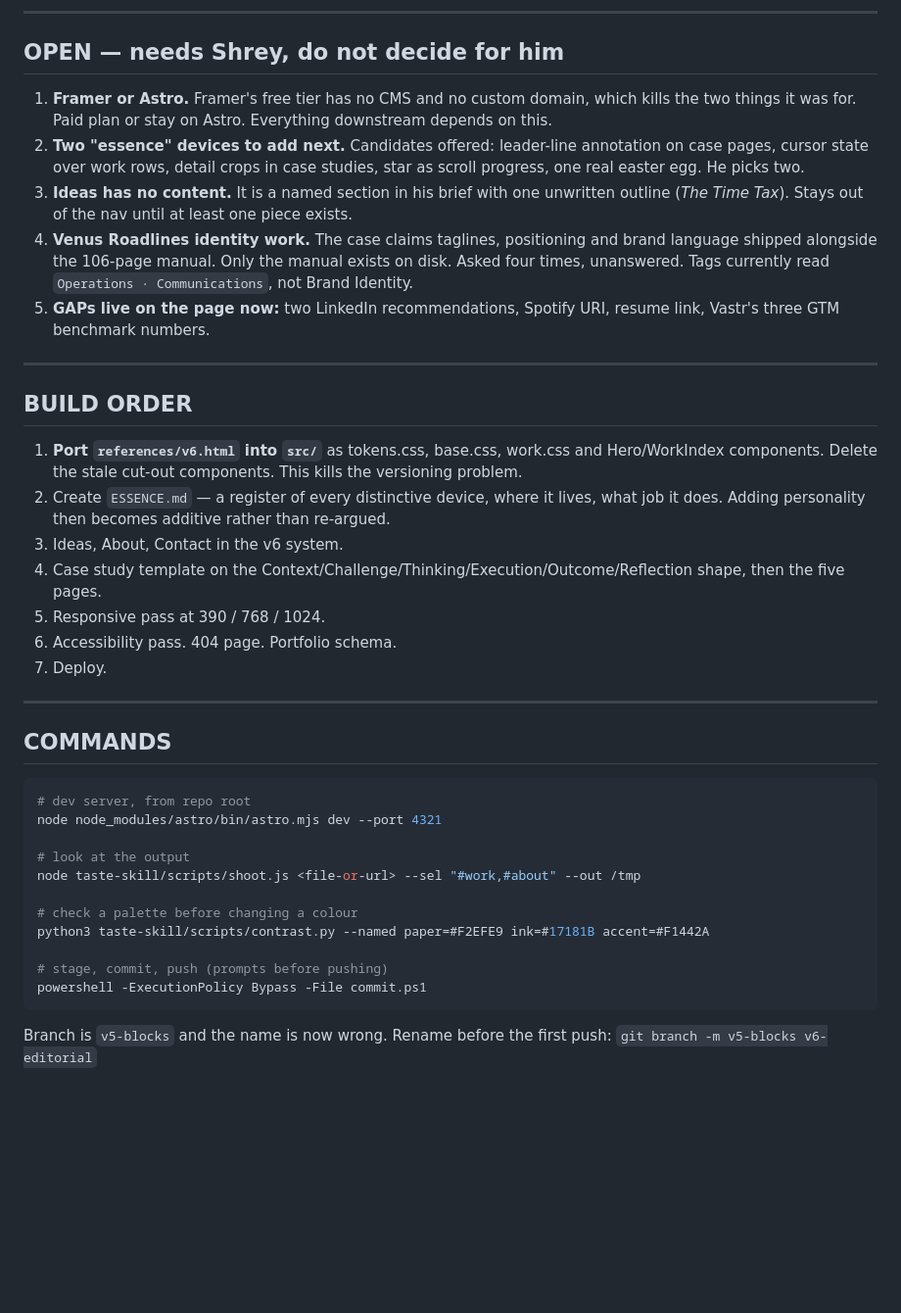
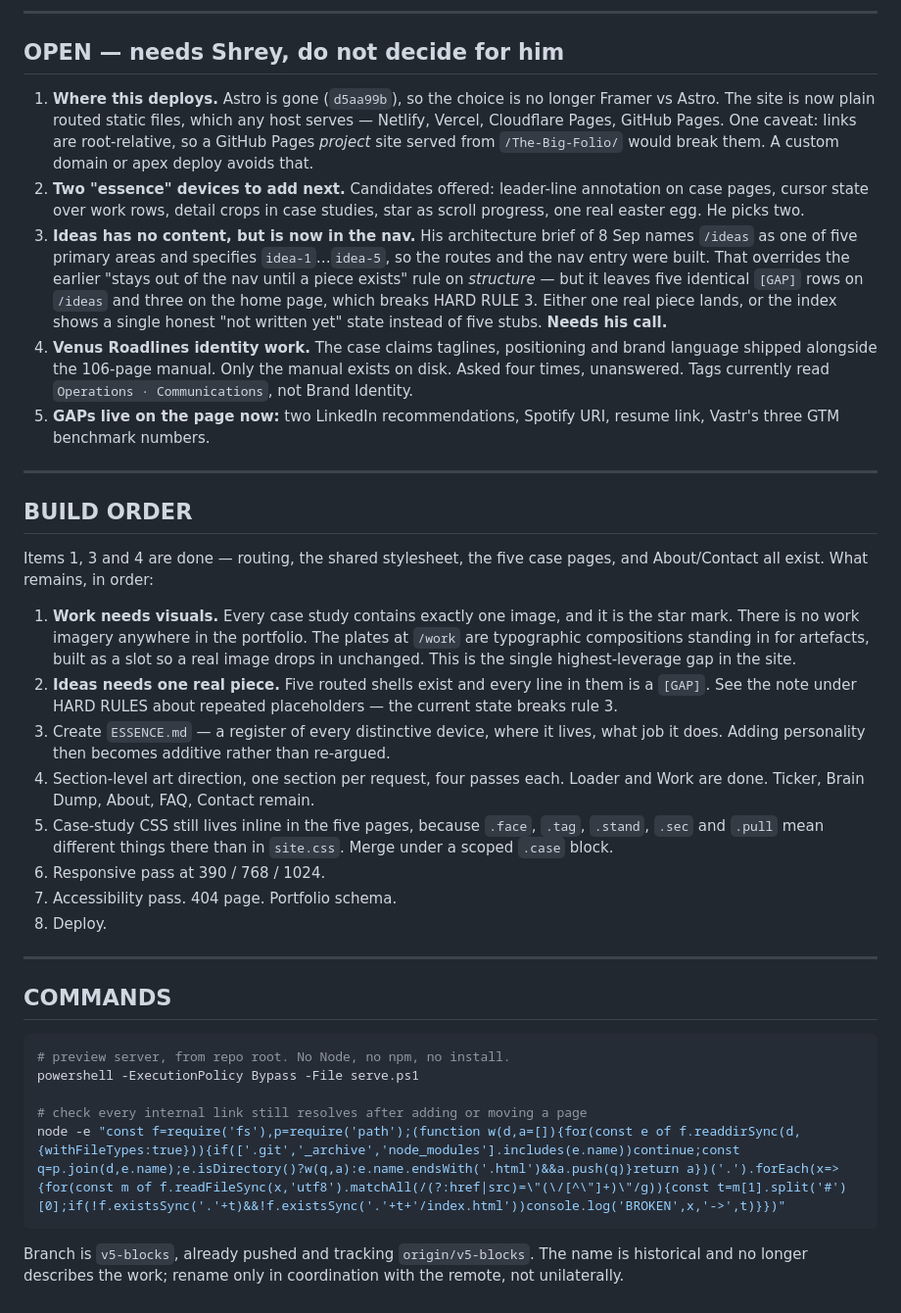
Before and after one commit to shreyymehra/The-Big-Folio, a Markdown page: CLAUDE.md, the part around the change. Shown at 98% size. Rendered like a GitHub page; blank space fills up the shorter version.

Commit message:
Correct CLAUDE.md to the architecture that actually shipped
The copy committed in 250fda3 is a handover written while references/v6.html
was the intended direction. Two of its sections describe a road not taken, and
both would send the next session backwards. Everything else in it is current
and is left untouched.

Build state
- Described an Astro project (src/components, src/styles, package.json) that
  d5aa99b deleted on purpose. Replaced with the routed static structure that
  exists: /home, /work + five case routes, /ideas + five shells, /about,
  /contact, and the shared assets they all link.
- "references/v6.html is the current design" was the load-bearing error. It is
  a hero+work prototype; the full site and all five case studies are elsewhere.
  Moved to _archive/v6-prototype/ so it cannot be mistaken for current again.

Palette
- Locked ink #17181B / paper #F2EFE9 / accent #F1442A. That is v6.html's
  palette. The five case studies Shrey wrote, and every page on disk, use
  cream #EFE2BA / deep #1F2A5C / fluoro #F13C20, which d5aa99b locked.
  Following the file as written would have meant recolouring the whole site to
  match a prototype that lost. Corrected, with the reason recorded inline.

Also
- STOP MAKING NEW HTML FILES kept, and extended to cover the duplication that
  actually happened this time: five copies of the case pages reappeared in
  references/. Archived to _archive/pre-routing-cases/. references/ again holds
  only what its README says it should.
- BUILD ORDER: items done are marked done. Work having no imagery at all -
  every case study contains one image and it is the star mark - is now item 1,
  because it is the largest gap between the site and the brief.
- OPEN 1 rewritten: Framer vs Astro is moot, but root-relative links make a
  GitHub Pages project deploy break, which is a real constraint.
- OPEN 3 flags that /ideas is now in the nav per the 8 Sep architecture brief
  while showing five identical [GAP] rows, which breaks HARD RULE 3. Left for
  Shrey rather than decided.

Co-Authored-By: Claude Opus 5 <noreply@anthropic.com>

````diff
--- a/CLAUDE.md
+++ b/CLAUDE.md
@@ -302,13 +302,19 @@ nothing and needs rewriting.
 
 ## OPEN — needs Shrey, do not decide for him
 
-1. **Framer or Astro.** Framer's free tier has no CMS and no custom domain, which kills the two
-   things it was for. Paid plan or stay on Astro. Everything downstream depends on this.
+1. **Where this deploys.** Astro is gone (`d5aa99b`), so the choice is no longer Framer vs Astro.
+   The site is now plain routed static files, which any host serves — Netlify, Vercel, Cloudflare
+   Pages, GitHub Pages. One caveat: links are root-relative, so a GitHub Pages *project* site
+   served from `/The-Big-Folio/` would break them. A custom domain or apex deploy avoids that.
 2. **Two "essence" devices to add next.** Candidates offered: leader-line annotation on case pages,
    cursor state over work rows, detail crops in case studies, star as scroll progress, one real
    easter egg. He picks two.
-3. **Ideas has no content.** It is a named section in his brief with one unwritten outline
-   (*The Time Tax*). Stays out of the nav until at least one piece exists.
+3. **Ideas has no content, but is now in the nav.** His architecture brief of 8 Sep names `/ideas`
+   as one of five primary areas and specifies `idea-1`…`idea-5`, so the routes and the nav entry
+   were built. That overrides the earlier "stays out of the nav until a piece exists" rule on
+   *structure* — but it leaves five identical `[GAP]` rows on `/ideas` and three on the home page,
+   which breaks HARD RULE 3. Either one real piece lands, or the index shows a single honest
+   "not written yet" state instead of five stubs. **Needs his call.**
 4. **Venus Roadlines identity work.** The case claims taglines, positioning and brand language shipped
    alongside the 106-page manual. Only the manual exists on disk. Asked four times, unanswered.
    Tags currently read `Operations · Communications`, not Brand Identity.
@@ -319,34 +325,36 @@ nothing and needs rewriting.
 
 ## BUILD ORDER
 
-1. **Port `references/v6.html` into `src/`** as tokens.css, base.css, work.css and Hero/WorkIndex
-   components. Delete the stale cut-out components. This kills the versioning problem.
-2. Create `ESSENCE.md` — a register of every distinctive device, where it lives, what job it does.
+Items 1, 3 and 4 are done — routing, the shared stylesheet, the five case pages, and About/Contact
+all exist. What remains, in order:
+
+1. **Work needs visuals.** Every case study contains exactly one image, and it is the star mark.
+   There is no work imagery anywhere in the portfolio. The plates at `/work` are typographic
+   compositions standing in for artefacts, built as a slot so a real image drops in unchanged.
+   This is the single highest-leverage gap in the site.
+2. **Ideas needs one real piece.** Five routed shells exist and every line in them is a `[GAP]`.
+   See the note under HARD RULES about repeated placeholders — the current state breaks rule 3.
+3. Create `ESSENCE.md` — a register of every distinctive device, where it lives, what job it does.
    Adding personality then becomes additive rather than re-argued.
-3. Ideas, About, Contact in the v6 system.
-4. Case study template on the Context/Challenge/Thinking/Execution/Outcome/Reflection shape, then
-   the five pages.
-5. Responsive pass at 390 / 768 / 1024.
-6. Accessibility pass. 404 page. Portfolio schema.
-7. Deploy.
+4. Section-level art direction, one section per request, four passes each. Loader and Work are done.
+   Ticker, Brain Dump, About, FAQ, Contact remain.
+5. Case-study CSS still lives inline in the five pages, because `.face`, `.tag`, `.stand`, `.sec`
+   and `.pull` mean different things there than in `site.css`. Merge under a scoped `.case` block.
+6. Responsive pass at 390 / 768 / 1024.
+7. Accessibility pass. 404 page. Portfolio schema.
+8. Deploy.
 
 ---
 
 ## COMMANDS
 
 ```bash
-# dev server, from repo root
-node node_modules/astro/bin/astro.mjs dev --port 4321
+# preview server, from repo root. No Node, no npm, no install.
+powershell -ExecutionPolicy Bypass -File serve.ps1
 
-# look at the output
-node taste-skill/scripts/shoot.js <file-or-url> --sel "#work,#about" --out /tmp
-
-# check a palette before changing a colour
-python3 taste-skill/scripts/contrast.py --named paper=#F2EFE9 ink=#17181B accent=#F1442A
-
-# stage, commit, push (prompts before pushing)
-powershell -ExecutionPolicy Bypass -File commit.ps1
+# check every internal link still resolves after adding or moving a page
+node -e "const f=require('fs'),p=require('path');(function w(d,a=[]){for(const e of f.readdirSync(d,{withFileTypes:true})){if(['.git','_archive','node_modules'].includes(e.name))continue;const q=p.join(d,e.name);e.isDirectory()?w(q,a):e.name.endsWith('.html')&&a.push(q)}return a})('.').forEach(x=>{for(const m of f.readFileSync(x,'utf8').matchAll(/(?:href|src)=\"(\/[^\"]+)\"/g)){const t=m[1].split('#')[0];if(!f.existsSync('.'+t)&&!f.existsSync('.'+t+'/index.html'))console.log('BROKEN',x,'->',t)}})"
 ```
 
-Branch is `v5-blocks` and the name is now wrong. Rename before the first push:
-`git branch -m v5-blocks v6-editorial`
+Branch is `v5-blocks`, already pushed and tracking `origin/v5-blocks`. The name is historical and
+no longer describes the work; rename only in coordination with the remote, not unilaterally.
````
